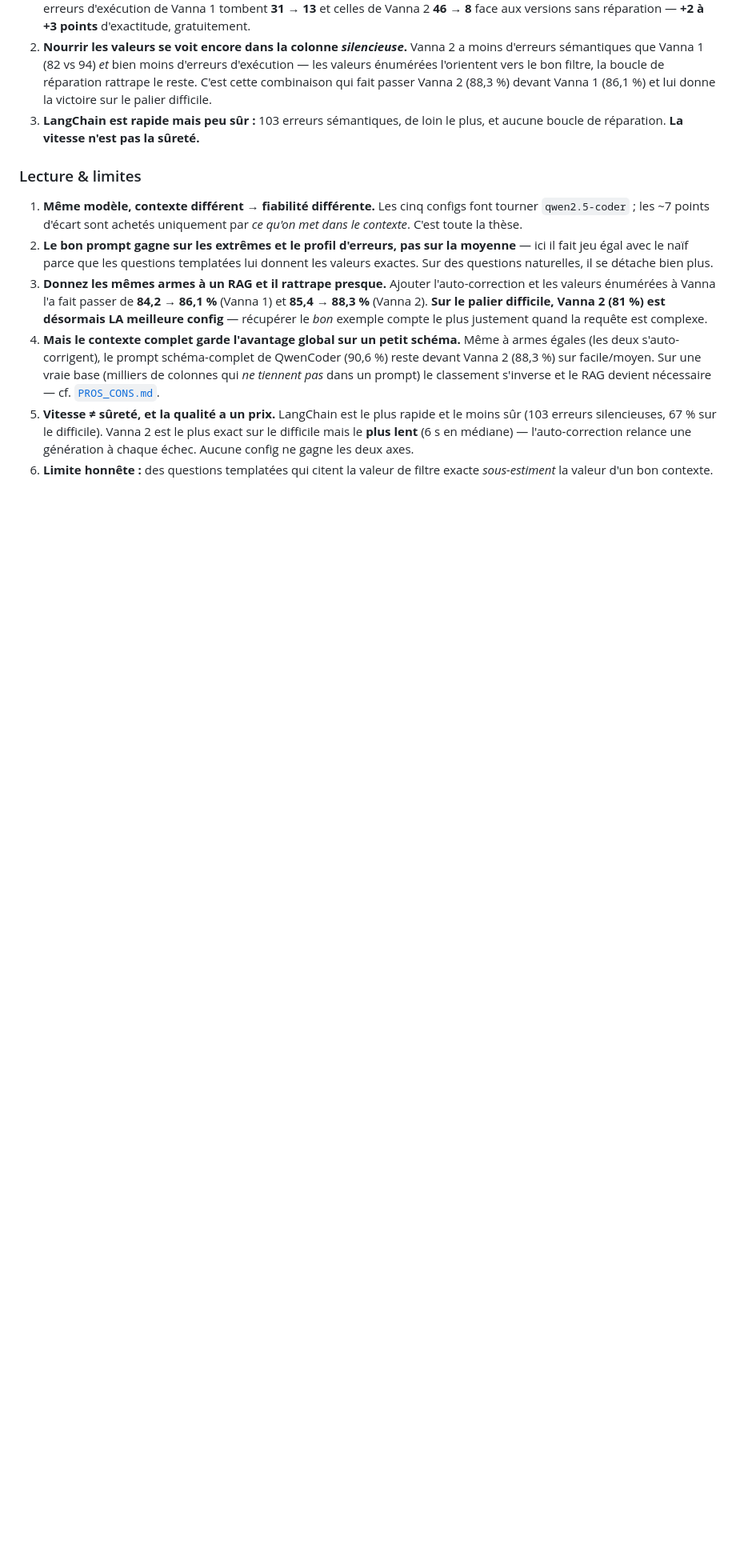
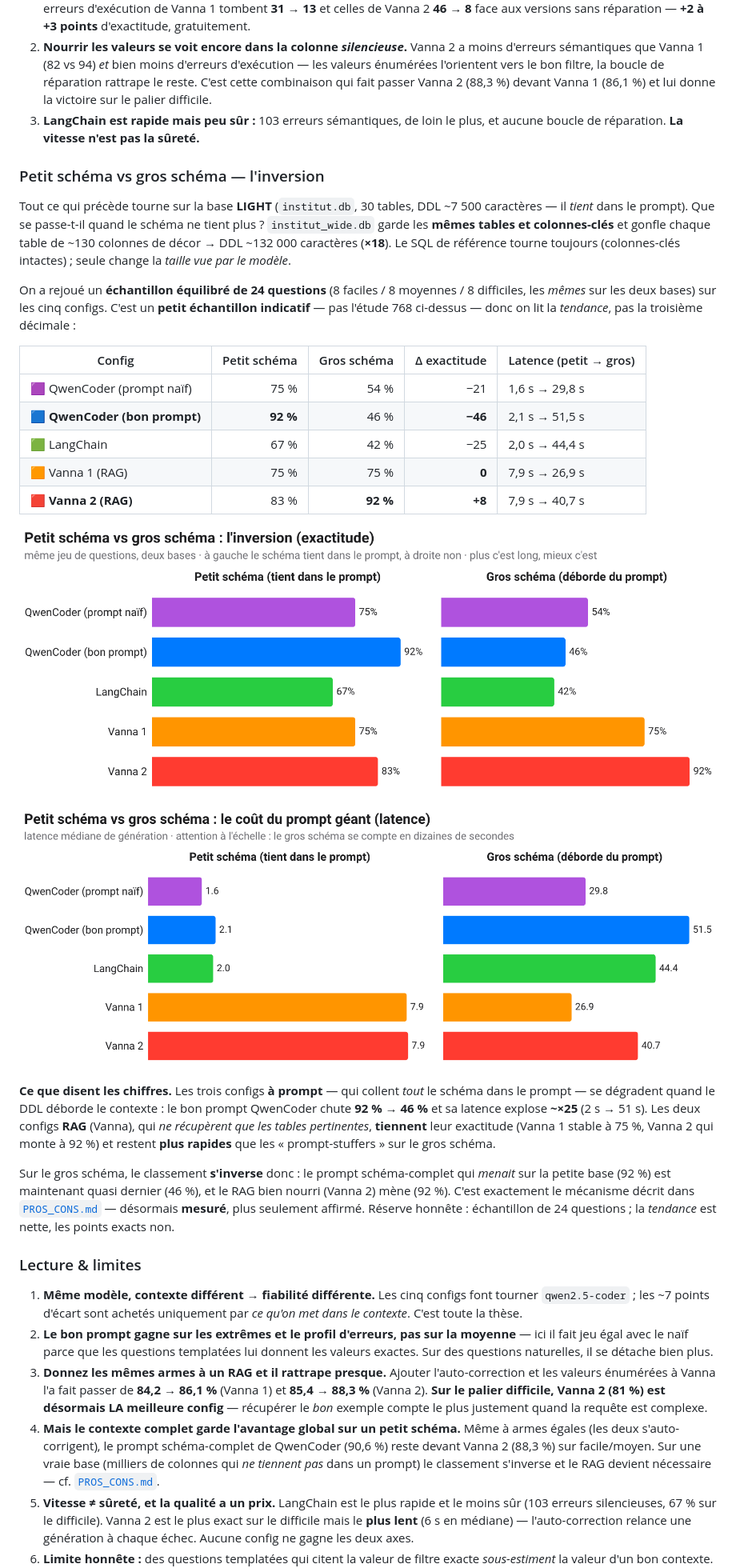
Before and after one commit to warith-harchaoui/sql, a Markdown page: LISEZMOI.md, the part around the change. Shown: that part at 80% size. Drawn GitHub-style; pictures changed too: docs/img/fr/bench-light-vs-heavy-accuracy.png (added), docs/img/fr/bench-light-vs-heavy-latency.png (added); blank space fills up the shorter version.

```diff
--- a/LISEZMOI.md
+++ b/LISEZMOI.md
@@ -401,6 +401,42 @@ la vérifier à la main.**
 3. **LangChain est rapide mais peu sûr :** 103 erreurs sémantiques, de loin le plus,
    et aucune boucle de réparation. **La vitesse n'est pas la sûreté.**
 
+### Petit schéma vs gros schéma — l'inversion
+
+Tout ce qui précède tourne sur la base **LIGHT** (`institut.db`, 30 tables, DDL ~7 500 caractères —
+il *tient* dans le prompt). Que se passe-t-il quand le schéma ne tient plus ? `institut_wide.db`
+garde les **mêmes tables et colonnes-clés** et gonfle chaque table de ~130 colonnes de décor → DDL
+~132 000 caractères (**×18**). Le SQL de référence tourne toujours (colonnes-clés intactes) ; seule
+change la *taille vue par le modèle*.
+
+On a rejoué un **échantillon équilibré de 24 questions** (8 faciles / 8 moyennes / 8 difficiles, les
+*mêmes* sur les deux bases) sur les cinq configs. C'est un **petit échantillon indicatif** — pas
+l'étude 768 ci-dessus — donc on lit la *tendance*, pas la troisième décimale :
+
+| Config | Petit schéma | Gros schéma | Δ exactitude | Latence (petit → gros) |
+|---|---:|---:|---:|---|
+| 🟪 QwenCoder (prompt naïf) | 75 % | 54 % | −21 | 1,6 s → 29,8 s |
+| 🟦 **QwenCoder (bon prompt)** | **92 %** | 46 % | **−46** | 2,1 s → 51,5 s |
+| 🟩 LangChain | 67 % | 42 % | −25 | 2,0 s → 44,4 s |
+| 🟧 Vanna 1 (RAG) | 75 % | 75 % | **0** | 7,9 s → 26,9 s |
+| 🟥 **Vanna 2 (RAG)** | 83 % | **92 %** | **+8** | 7,9 s → 40,7 s |
+
+![Petit vs gros schéma — exactitude](docs/img/fr/bench-light-vs-heavy-accuracy.png)
+
+![Petit vs gros schéma — latence](docs/img/fr/bench-light-vs-heavy-latency.png)
+
+**Ce que disent les chiffres.** Les trois configs **à prompt** — qui collent *tout* le schéma dans le
+prompt — se dégradent quand le DDL déborde le contexte : le bon prompt QwenCoder chute **92 % →
+46 %** et sa latence explose **~×25** (2 s → 51 s). Les deux configs **RAG** (Vanna), qui *ne
+récupèrent que les tables pertinentes*, **tiennent** leur exactitude (Vanna 1 stable à 75 %, Vanna 2
+qui monte à 92 %) et restent **plus rapides** que les « prompt-stuffers » sur le gros schéma.
+
+Sur le gros schéma, le classement **s'inverse** donc : le prompt schéma-complet qui *menait* sur la
+petite base (92 %) est maintenant quasi dernier (46 %), et le RAG bien nourri (Vanna 2) mène (92 %).
+C'est exactement le mécanisme décrit dans [`PROS_CONS.md`](PROS_CONS.md) — désormais **mesuré**, plus
+seulement affirmé. Réserve honnête : échantillon de 24 questions ; la *tendance* est nette, les points
+exacts non.
+
 ### Lecture & limites
 
 1. **Même modèle, contexte différent → fiabilité différente.** Les cinq configs font
```
Also changed, not shown: PROS_CONS.md (+2 -0 lines), README.md (+39 -3 lines), TECHNICAL_STACK.md (added, +123 -0 lines), docs/img/en/bench-light-vs-heavy-accuracy.png (added), docs/img/en/bench-light-vs-heavy-latency.png (added), 1 other file.
